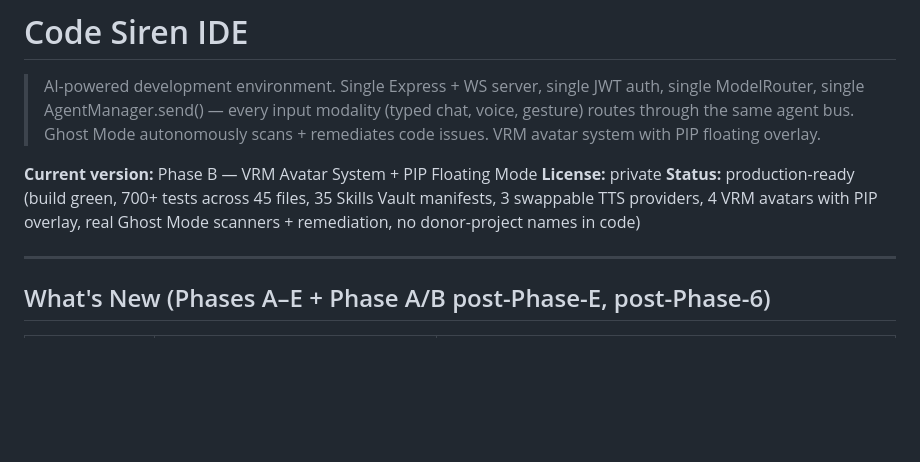
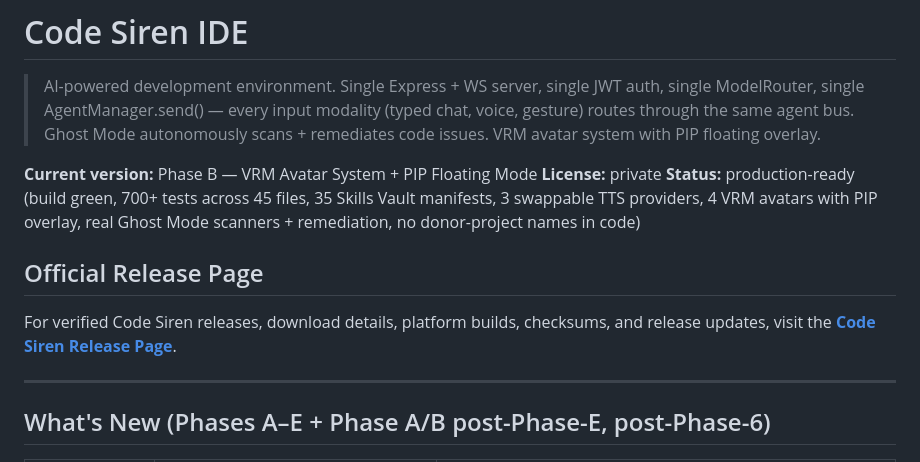
Before and after one commit to jorlinmorgan071-gif/CODESIREN-IDE, a Markdown page: README.md, the part around the change. Drawn GitHub-style; blank space fills up the shorter version.

Commit message:
docs: link README to Code Siren release page

```diff
--- a/README.md
+++ b/README.md
@@ -5,6 +5,10 @@
 **Current version:** Phase B — VRM Avatar System + PIP Floating Mode
 **License:** private
 **Status:** production-ready (build green, 700+ tests across 45 files, 35 Skills Vault manifests, 3 swappable TTS providers, 4 VRM avatars with PIP overlay, real Ghost Mode scanners + remediation, no donor-project names in code)
+
+## Official Release Page
+
+For verified Code Siren releases, download details, platform builds, checksums, and release updates, visit the **[Code Siren Release Page](https://vrmspringlab-9ygpjw4f.manus.space/release)**.
 
 ---
 
```
